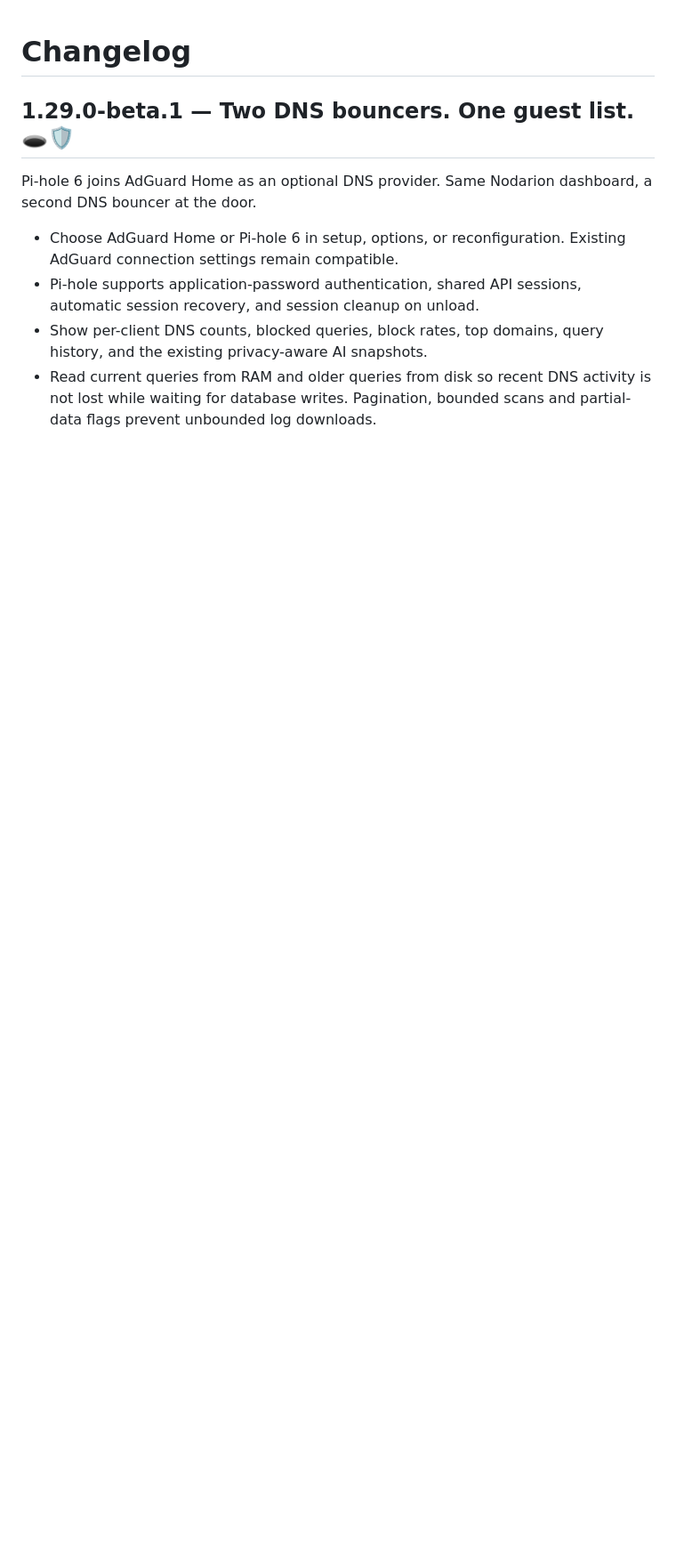
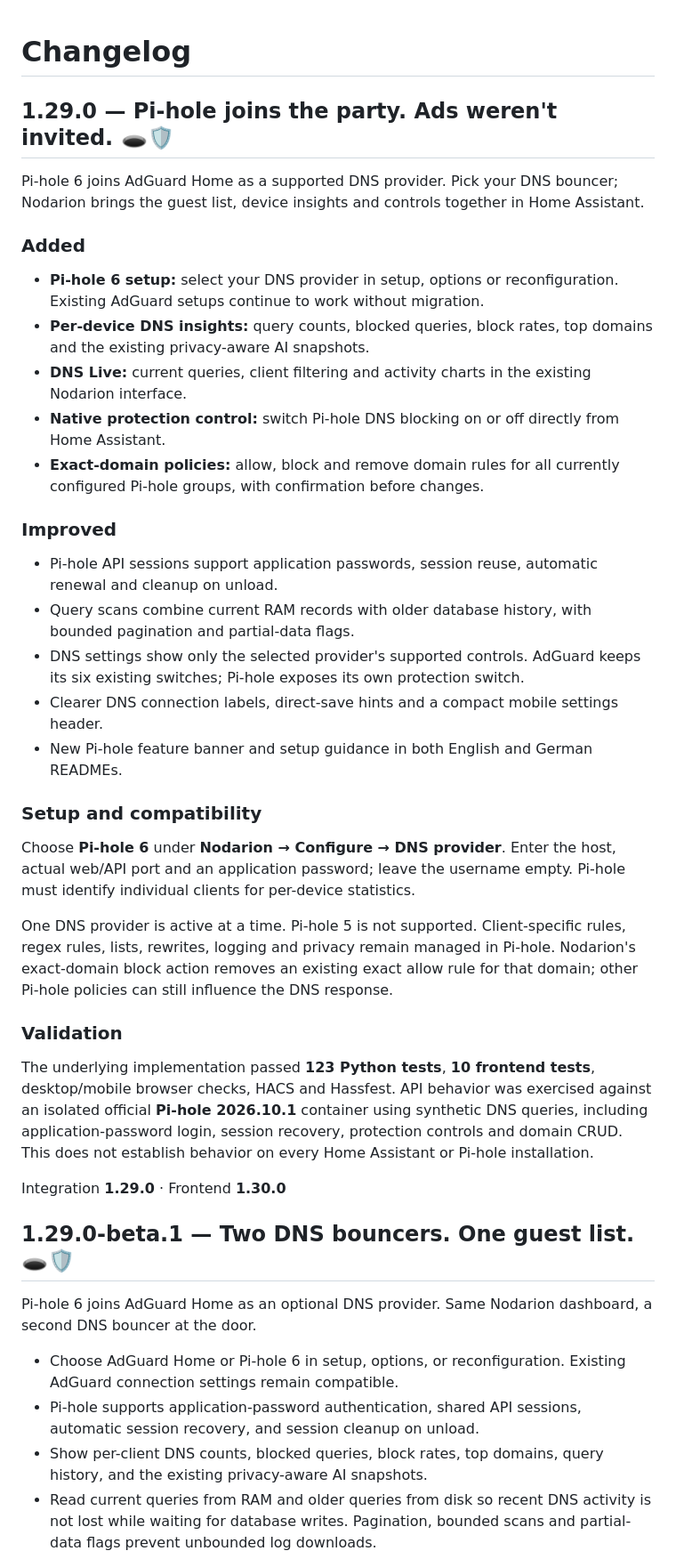
Before and after one commit to engelsofta/nodarion, a Markdown page: CHANGELOG.md, the part around the change. Shown at 89% size. Rendered like a GitHub page; blank space fills up the shorter version.

```diff
--- a/CHANGELOG.md
+++ b/CHANGELOG.md
@@ -1,4 +1,35 @@
 # Changelog
+
+## 1.29.0 — Pi-hole joins the party. Ads weren't invited. 🕳️🛡️
+
+Pi-hole 6 joins AdGuard Home as a supported DNS provider. Pick your DNS bouncer; Nodarion brings the guest list, device insights and controls together in Home Assistant.
+
+### Added
+
+- **Pi-hole 6 setup:** select your DNS provider in setup, options or reconfiguration. Existing AdGuard setups continue to work without migration.
+- **Per-device DNS insights:** query counts, blocked queries, block rates, top domains and the existing privacy-aware AI snapshots.
+- **DNS Live:** current queries, client filtering and activity charts in the existing Nodarion interface.
+- **Native protection control:** switch Pi-hole DNS blocking on or off directly from Home Assistant.
+- **Exact-domain policies:** allow, block and remove domain rules for all currently configured Pi-hole groups, with confirmation before changes.
+
+### Improved
+
+- Pi-hole API sessions support application passwords, session reuse, automatic renewal and cleanup on unload.
+- Query scans combine current RAM records with older database history, with bounded pagination and partial-data flags.
+- DNS settings show only the selected provider's supported controls. AdGuard keeps its six existing switches; Pi-hole exposes its own protection switch.
+- Clearer DNS connection labels, direct-save hints and a compact mobile settings header.
+- New Pi-hole feature banner and setup guidance in both English and German READMEs.
+
+### Setup and compatibility
+Choose **Pi-hole 6** under **Nodarion → Configure → DNS provider**. Enter the host, actual web/API port and an application password; leave the username empty. Pi-hole must identify individual clients for per-device statistics.
+
+One DNS provider is active at a time. Pi-hole 5 is not supported. Client-specific rules, regex rules, lists, rewrites, logging and privacy remain managed in Pi-hole. Nodarion's exact-domain block action removes an existing exact allow rule for that domain; other Pi-hole policies can still influence the DNS response.
+
+### Validation
+The underlying implementation passed **123 Python tests**, **10 frontend tests**, desktop/mobile browser checks, HACS and Hassfest. API behavior was exercised against an isolated official **Pi-hole 2026.10.1** container using synthetic DNS queries, including application-password login, session recovery, protection controls and domain CRUD. This does not establish behavior on every Home Assistant or Pi-hole installation.
+
+Integration **1.29.0** · Frontend **1.30.0**
+
 
 ## 1.29.0-beta.1 — Two DNS bouncers. One guest list. 🕳️🛡️
 
```
Also changed, not shown: README.de.md (+23 -2 lines), README.md (+23 -2 lines), docs/images/pihole-support.png (added), 3 other files.
